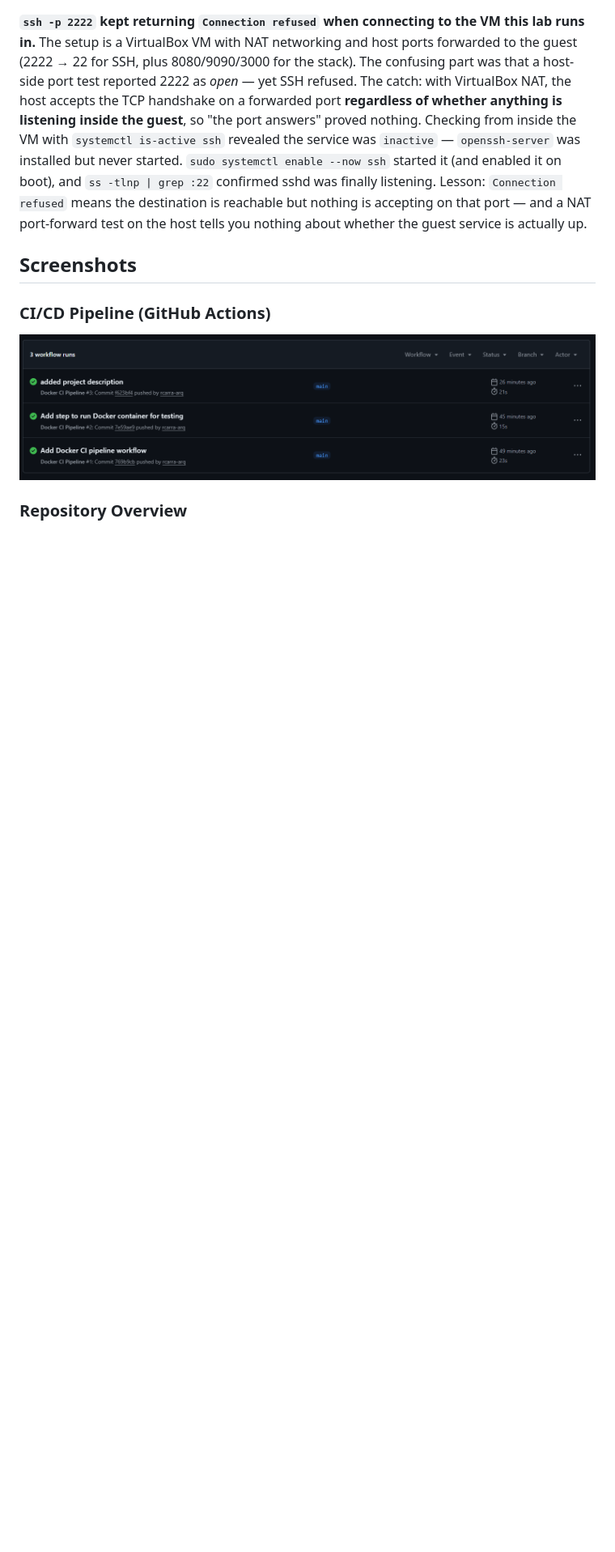
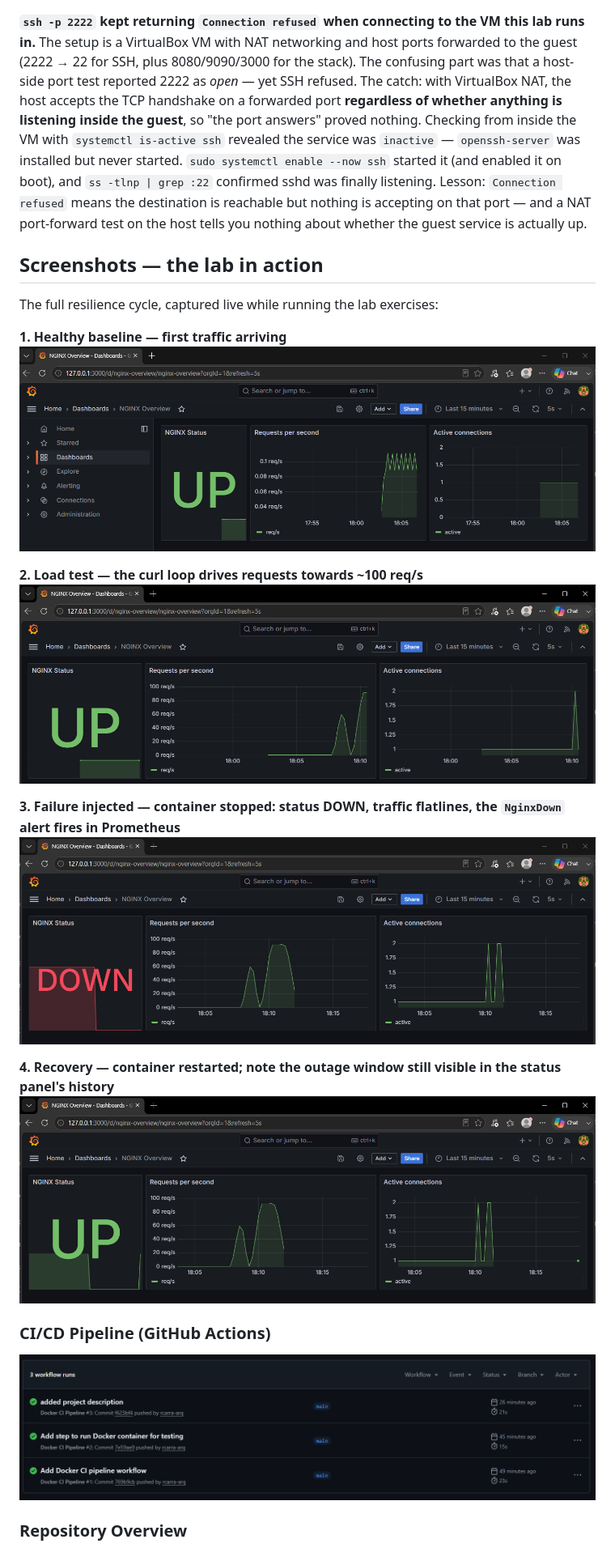
Before and after one commit to rcarra-arq/cloud-monitoring-lab, a Markdown page: README.md, the part around the change. Shown: that part at 81% size. GitHub-like rendering; pictures changed too: screenshots/Grafana1_up.png (added), screenshots/Grafana2_irregular.png (added), screenshots/Grafana3_down.png (added); blank space fills up the shorter version.

Commit message:
docs: add Grafana screenshots telling the full resilience story
Four live captures from the lab exercises - healthy baseline with
first traffic, ~100 req/s load test, injected failure with the status
panel DOWN and traffic flatlined, and recovery with the outage window
still visible in the panel history. Referenced in the README as a
narrative sequence; original CI/repo/app screenshots kept below.

```diff
--- a/README.md
+++ b/README.md
@@ -152,7 +152,21 @@ the destination is reachable but nothing is accepting on that port — and a
 NAT port-forward test on the host tells you nothing about whether the guest
 service is actually up.
 
-## Screenshots
+## Screenshots — the lab in action
+
+The full resilience cycle, captured live while running the lab exercises:
+
+**1. Healthy baseline — first traffic arriving**
+![Grafana dashboard healthy, first traffic](./screenshots/Grafana1_up.png)
+
+**2. Load test — the curl loop drives requests towards ~100 req/s**
+![Load spike on the Requests per second panel](./screenshots/Grafana2_irregular.png)
+
+**3. Failure injected — container stopped: status DOWN, traffic flatlines, the `NginxDown` alert fires in Prometheus**
+![Status DOWN with traffic at zero](./screenshots/Grafana3_down.png)
+
+**4. Recovery — container restarted; note the outage window still visible in the status panel's history**
+![Recovered, outage window visible](./screenshots/Grafana4_upAgain.png)
 
 ### CI/CD Pipeline (GitHub Actions)
 ![CI/CD Pipeline](./screenshots/ci-cd-pipeline.png)
```
Also changed, not shown: screenshots/Grafana0_nodata.png (added), screenshots/Grafana5_upAgain2.png (added).
